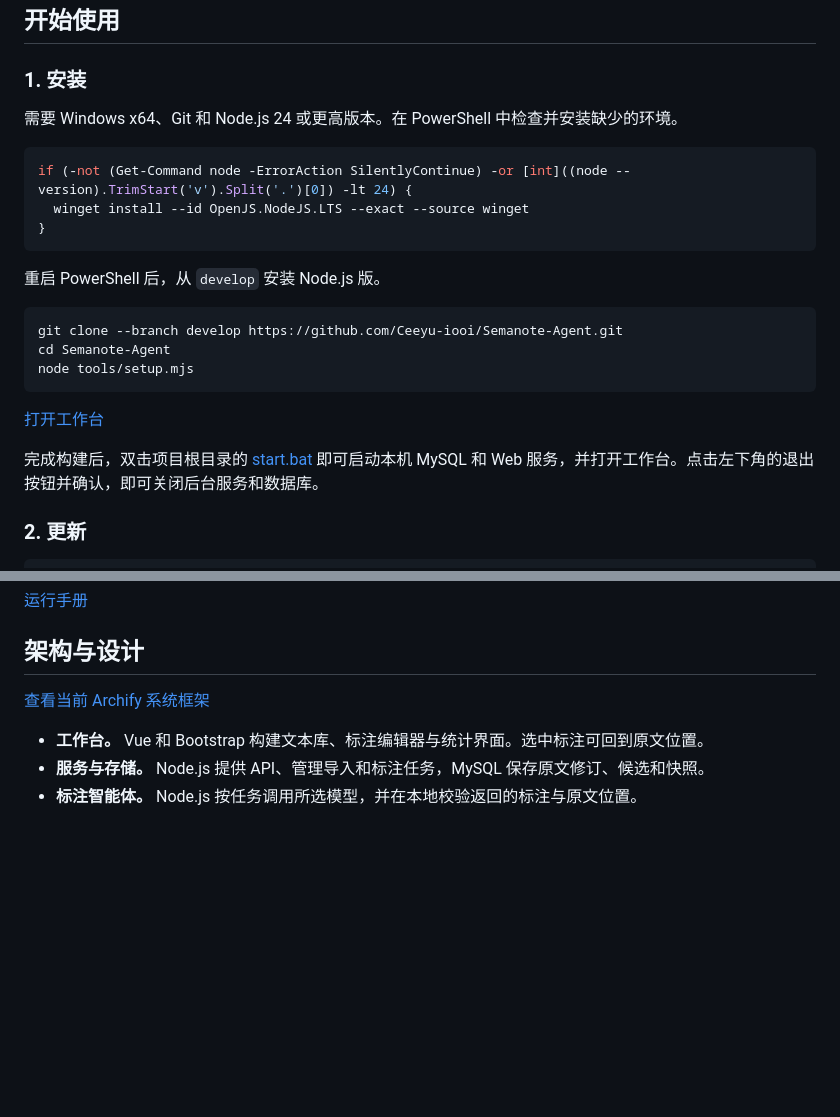
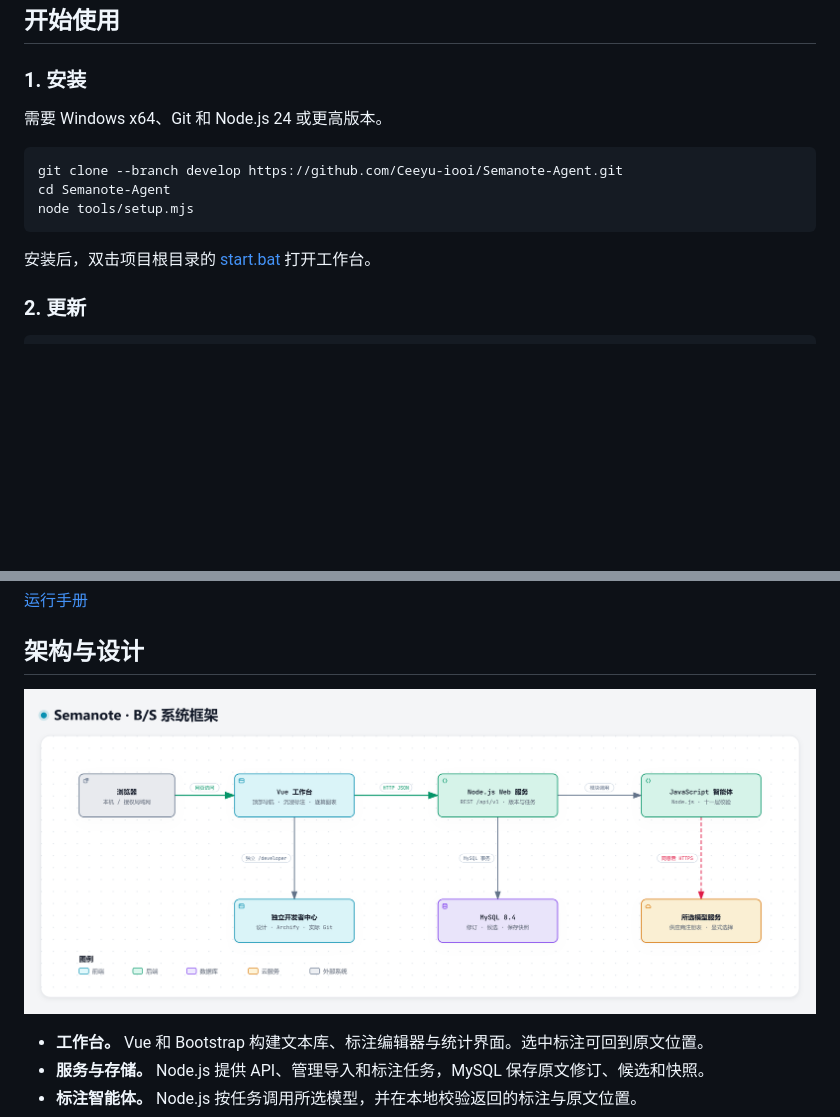
Before and after one commit to Ceeyu-iooi/Semanote-Agent, a Markdown page: README.md, 2 parts joined by grey strips. Rendered like a GitHub page; pictures changed too: assets/readme/archify-system.png; blank space fills up the shorter version.

Commit message:
fix：精简安装说明并恢复系统架构图

```diff
--- a/README.md
+++ b/README.md
@@ -40,15 +40,7 @@ Semanote-Agent 是一个在本机运行的中文文本标注工作台。导入
 
 ### 1. 安装
 
-需要 Windows x64、Git 和 Node.js 24 或更高版本。在 PowerShell 中检查并安装缺少的环境。
-
-~~~powershell
-if (-not (Get-Command node -ErrorAction SilentlyContinue) -or [int]((node --version).TrimStart('v').Split('.')[0]) -lt 24) {
-  winget install --id OpenJS.NodeJS.LTS --exact --source winget
-}
-~~~
-
-重启 PowerShell 后，从 `develop` 安装 Node.js 版。
+需要 Windows x64、Git 和 Node.js 24 或更高版本。
 
 ~~~powershell
 git clone --branch develop https://github.com/Ceeyu-iooi/Semanote-Agent.git
@@ -56,9 +48,7 @@ cd Semanote-Agent
 node tools/setup.mjs
 ~~~
 
-[打开工作台](http://127.0.0.1:8090/)
-
-完成构建后，双击项目根目录的 [start.bat](start.bat) 即可启动本机 MySQL 和 Web 服务，并打开工作台。点击左下角的退出按钮并确认，即可关闭后台服务和数据库。
+安装后，双击项目根目录的 [start.bat](start.bat) 打开工作台。
 
 ### 2. 更新
 
@@ -79,7 +69,7 @@ node tools/setup.mjs
 
 ## 架构与设计
 
-[查看当前 Archify 系统框架](docs/diagrams/system-architecture.html)
+[![Archify 系统架构图，展示 Vue 工作台、Node.js 后端、JavaScript 智能体与 MySQL](assets/readme/archify-system.png)](docs/diagrams/system-architecture.html)
 
 - **工作台。** Vue 和 Bootstrap 构建文本库、标注编辑器与统计界面。选中标注可回到原文位置。
 - **服务与存储。** Node.js 提供 API、管理导入和标注任务，MySQL 保存原文修订、候选和快照。
```
Also changed, not shown: 2 other files.
